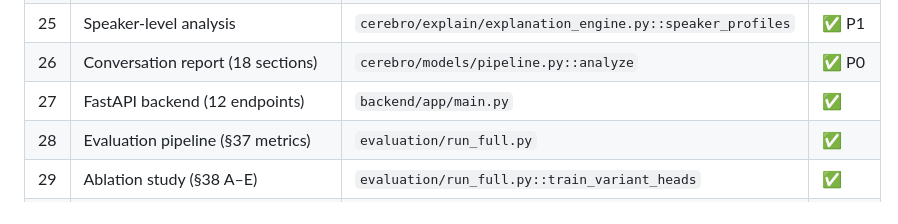
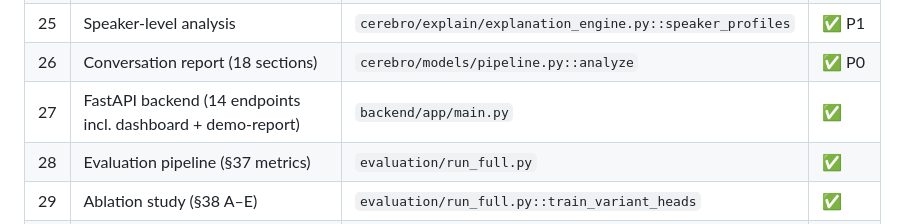
Before and after one commit to officialarghya29/MindShift, a Markdown page: docs/methodology/PS01_WORKFLOW.md, the part around the change. Rendered like a GitHub page.

```diff
--- a/docs/methodology/PS01_WORKFLOW.md
+++ b/docs/methodology/PS01_WORKFLOW.md
@@ -31,7 +31,7 @@ that implements it.
 | 24 | "WHAT CHANGED?" panel | `cerebro/explain/explanation_engine.py::what_changed` | ✅ P1 |
 | 25 | Speaker-level analysis | `cerebro/explain/explanation_engine.py::speaker_profiles` | ✅ P1 |
 | 26 | Conversation report (18 sections) | `cerebro/models/pipeline.py::analyze` | ✅ P0 |
-| 27 | FastAPI backend (12 endpoints) | `backend/app/main.py` | ✅ |
+| 27 | FastAPI backend (14 endpoints incl. dashboard + demo-report) | `backend/app/main.py` | ✅ |
 | 28 | Evaluation pipeline (§37 metrics) | `evaluation/run_full.py` | ✅ |
 | 29 | Ablation study (§38 A–E) | `evaluation/run_full.py::train_variant_heads` | ✅ |
 | 30 | Error analysis (§39, typed errors + causes) | `evaluation/run_full.py::error_analysis` | ✅ |
```
Also changed, not shown: README.md (+29 -4 lines), assets/graphs/transfer_goemotions.png (added), docs/architecture/architecture.png, 8 other files.
